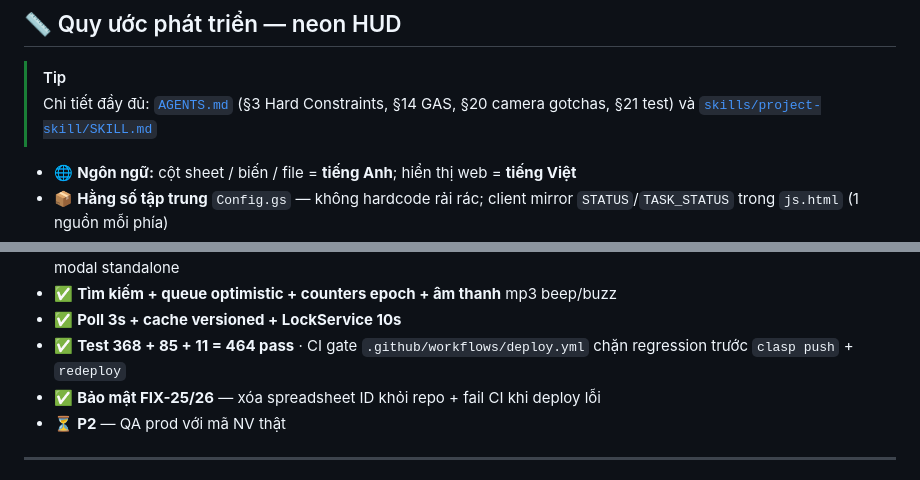
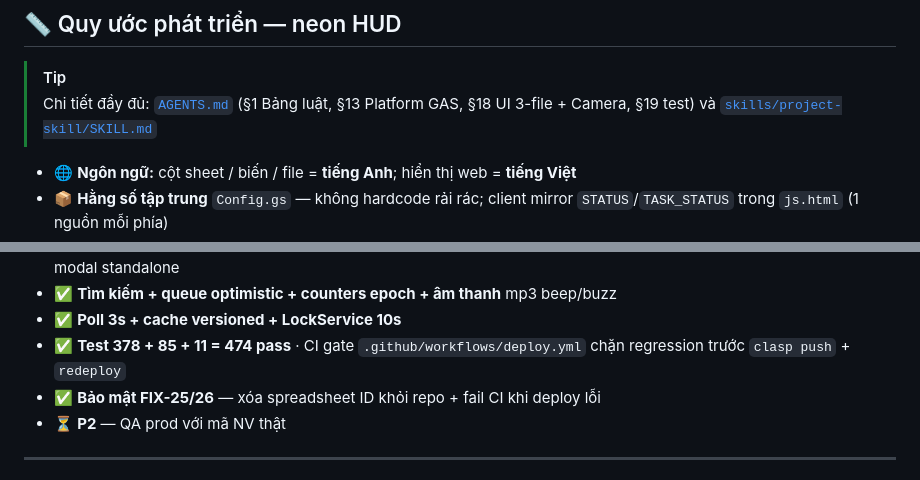
Before and after one commit to Duc-Nguyen-739/spx-diem-danh, a Markdown page: README.md, 2 parts joined by grey strips. Drawn GitHub-style.

```diff
--- a/README.md
+++ b/README.md
@@ -376,7 +376,7 @@ curl -s -o /dev/null -w '%{http_code}' "https://script.google.com/macros/s/<DEPL
 ## 📏 Quy ước phát triển — neon HUD
 
 > [!TIP]
-> Chi tiết đầy đủ: [`AGENTS.md`](AGENTS.md) (§3 Hard Constraints, §14 GAS, §20 camera gotchas, §21 test) và [`skills/project-skill/SKILL.md`](skills/project-skill/SKILL.md)
+> Chi tiết đầy đủ: [`AGENTS.md`](AGENTS.md) (§1 Bảng luật, §13 Platform GAS, §18 UI 3-file + Camera, §19 test) và [`skills/project-skill/SKILL.md`](skills/project-skill/SKILL.md)
 
 - 🌐 **Ngôn ngữ:** cột sheet / biến / file = **tiếng Anh**; hiển thị web = **tiếng Việt**
 - 📦 **Hằng số tập trung** `Config.gs` — không hardcode rải rác; client mirror `STATUS`/`TASK_STATUS` trong `js.html` (1 nguồn mỗi phía)
@@ -406,7 +406,7 @@ curl -s -o /dev/null -w '%{http_code}' "https://script.google.com/macros/s/<DEPL
 - ✅ **Camera AI** — ZXing (chính) + Quagga + jsQR + Tesseract OCR + Web Worker 3-4 binarizer; popup GAS iframe, live modal standalone
 - ✅ **Tìm kiếm + queue optimistic + counters epoch + âm thanh** mp3 beep/buzz
 - ✅ **Poll 3s + cache versioned + LockService 10s**
-- ✅ **Test 368 + 85 + 11 = 464 pass** · CI gate `.github/workflows/deploy.yml` chặn regression trước `clasp push` + `redeploy`
+- ✅ **Test 378 + 85 + 11 = 474 pass** · CI gate `.github/workflows/deploy.yml` chặn regression trước `clasp push` + `redeploy`
 - ✅ **Bảo mật FIX-25/26** — xóa spreadsheet ID khỏi repo + fail CI khi deploy lỗi
 - ⏳ **P2** — QA prod với mã NV thật
 
```
Also changed, not shown: other parts of README.md (+14 -14 lines), AGENTS.md (+1 -1 lines).
